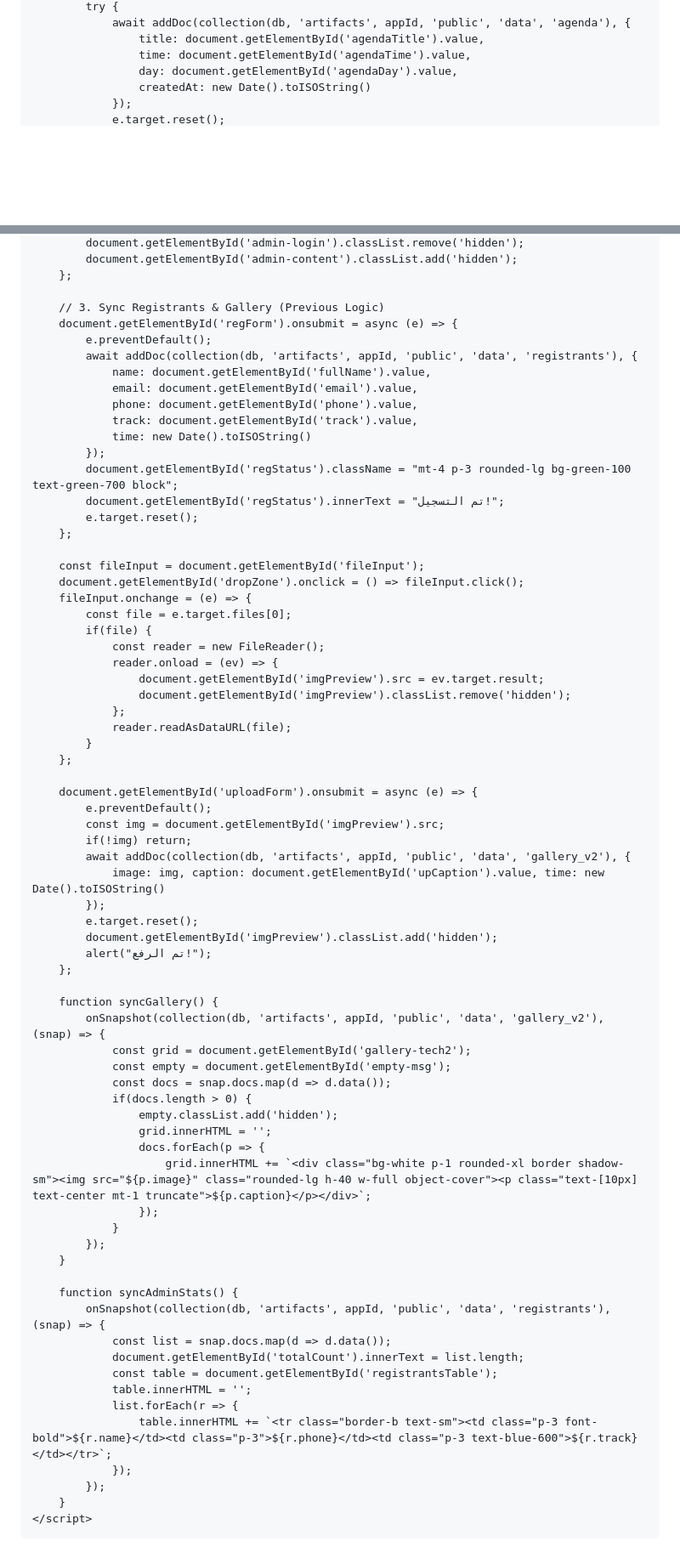
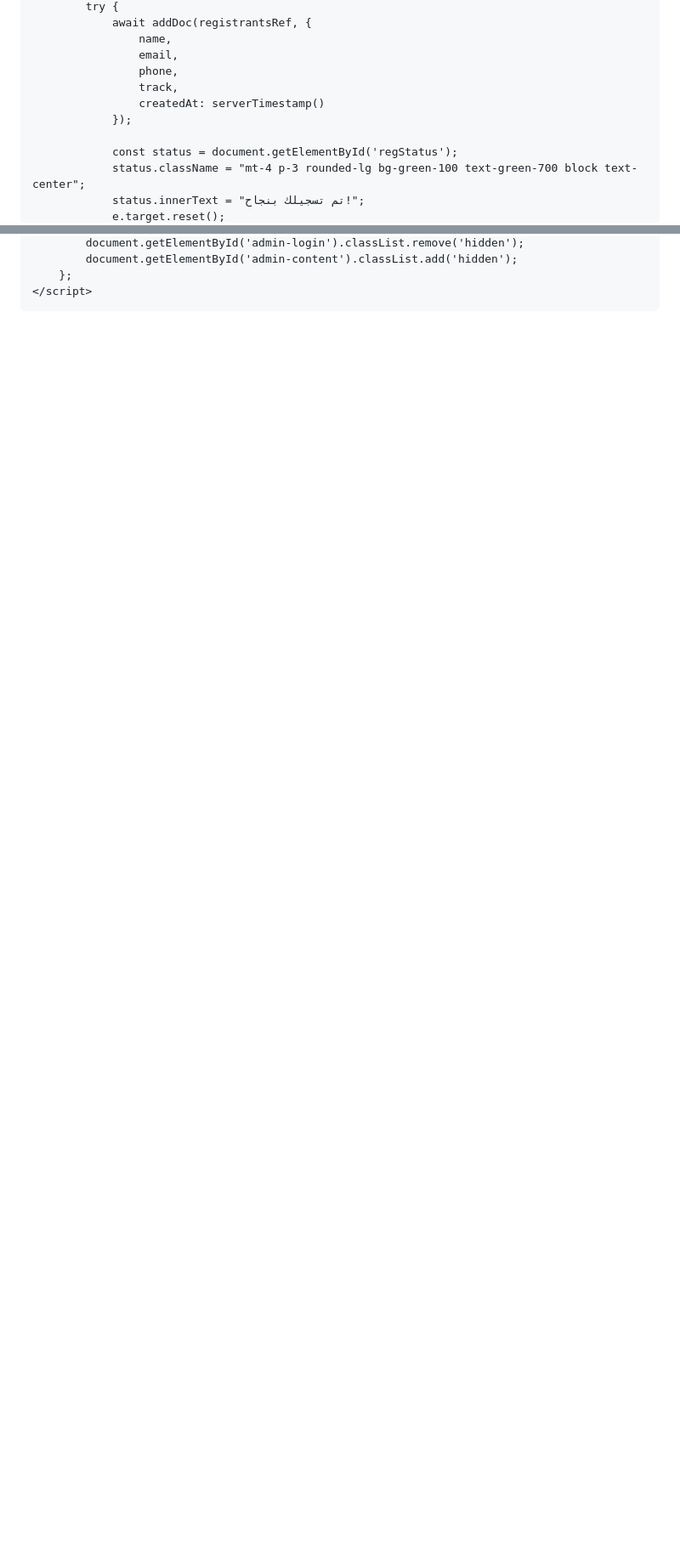
Before and after one commit to Eng-ANAS-jabari/Civil, a Markdown page: README.md, 2 parts joined by grey strips. Shown at 85% size. Drawn GitHub-style; blank space fills up the shorter version.

```diff
--- a/README.md
+++ b/README.md
@@ -206,8 +272,13 @@
             try {
-                await addDoc(collection(db, 'artifacts', appId, 'public', 'data', 'agenda'), {
-                    title: document.getElementById('agendaTitle').value,
-                    time: document.getElementById('agendaTime').value,
-                    day: document.getElementById('agendaDay').value,
-                    createdAt: new Date().toISOString()
+                await addDoc(registrantsRef, {
+                    name,
+                    email,
+                    phone,
+                    track,
+                    createdAt: serverTimestamp()
                 });
+
+                const status = document.getElementById('regStatus');
+                status.className = "mt-4 p-3 rounded-lg bg-green-100 text-green-700 block text-center";
+                status.innerText = "تم تسجيلك بنجاح!";
                 e.target.reset();
@@ -265,74 +435,6 @@
             document.getElementById('admin-login').classList.remove('hidden');
             document.getElementById('admin-content').classList.add('hidden');
         };
-
-        // 3. Sync Registrants & Gallery (Previous Logic)
-        document.getElementById('regForm').onsubmit = async (e) => {
-            e.preventDefault();
-            await addDoc(collection(db, 'artifacts', appId, 'public', 'data', 'registrants'), {
-                name: document.getElementById('fullName').value,
-                email: document.getElementById('email').value,
-                phone: document.getElementById('phone').value,
-                track: document.getElementById('track').value,
-                time: new Date().toISOString()
-            });
-            document.getElementById('regStatus').className = "mt-4 p-3 rounded-lg bg-green-100 text-green-700 block";
-            document.getElementById('regStatus').innerText = "تم التسجيل!";
-            e.target.reset();
-        };
-
-        const fileInput = document.getElementById('fileInput');
-        document.getElementById('dropZone').onclick = () => fileInput.click();
-        fileInput.onchange = (e) => {
-            const file = e.target.files[0];
-            if(file) {
-                const reader = new FileReader();
-                reader.onload = (ev) => {
-                    document.getElementById('imgPreview').src = ev.target.result;
-                    document.getElementById('imgPreview').classList.remove('hidden');
-                };
-                reader.readAsDataURL(file);
-            }
-        };
-
-        document.getElementById('uploadForm').onsubmit = async (e) => {
-            e.preventDefault();
-            const img = document.getElementById('imgPreview').src;
-            if(!img) return;
-            await addDoc(collection(db, 'artifacts', appId, 'public', 'data', 'gallery_v2'), {
-                image: img, caption: document.getElementById('upCaption').value, time: new Date().toISOString()
-            });
-            e.target.reset();
-            document.getElementById('imgPreview').classList.add('hidden');
-            alert("تم الرفع!");
-        };
-
-        function syncGallery() {
-            onSnapshot(collection(db, 'artifacts', appId, 'public', 'data', 'gallery_v2'), (snap) => {
-                const grid = document.getElementById('gallery-tech2');
-                const empty = document.getElementById('empty-msg');
-                const docs = snap.docs.map(d => d.data());
-                if(docs.length > 0) {
-                    empty.classList.add('hidden');
-                    grid.innerHTML = '';
-                    docs.forEach(p => {
-                        grid.innerHTML += `<div class="bg-white p-1 rounded-xl border shadow-sm"><img src="${p.image}" class="rounded-lg h-40 w-full object-cover"><p class="text-[10px] text-center mt-1 truncate">${p.caption}</p></div>`;
-                    });
-                }
-            });
-        }
-
-        function syncAdminStats() {
-            onSnapshot(collection(db, 'artifacts', appId, 'public', 'data', 'registrants'), (snap) => {
-                const list = snap.docs.map(d => d.data());
-                document.getElementById('totalCount').innerText = list.length;
-                const table = document.getElementById('registrantsTable');
-                table.innerHTML = '';
-                list.forEach(r => {
-                    table.innerHTML += `<tr class="border-b text-sm"><td class="p-3 font-bold">${r.name}</td><td class="p-3">${r.phone}</td><td class="p-3 text-blue-600">${r.track}</td></tr>`;
-                });
-            });
-        }
     </script>
 </body>
 </html>
```
Also changed, not shown: other parts of README.md (+267 -102 lines).
